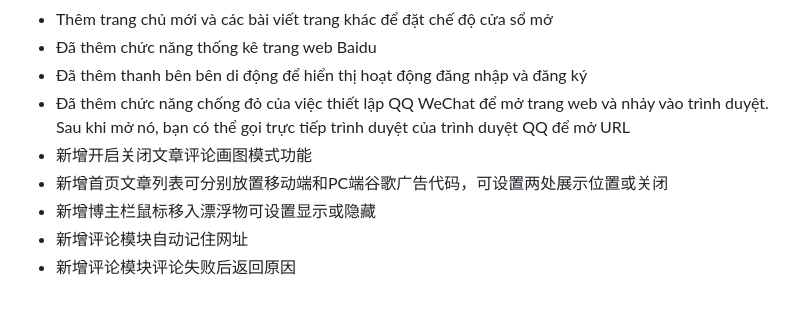
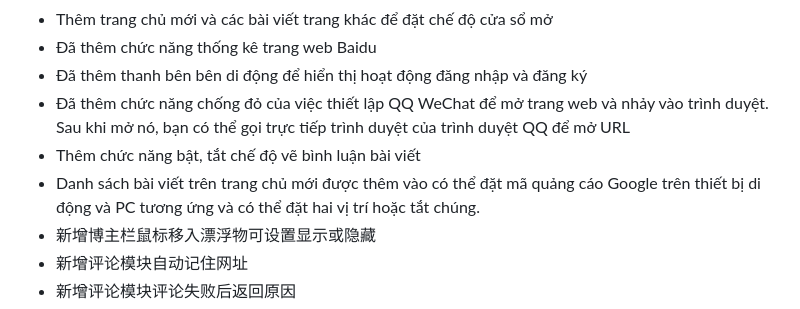
Before and after one commit to Hong98/Joe, a Markdown page: UPDATE.md, the part around the change. Rendered like a GitHub page.

Commit message:
Cập nhật UPDATE

```diff
--- a/UPDATE.md
+++ b/UPDATE.md
@@ -13,8 +13,8 @@
 - Đã thêm chức năng thống kê trang web Baidu
 - Đã thêm thanh bên bên di động để hiển thị hoạt động đăng nhập và đăng ký
 - Đã thêm chức năng chống đỏ của việc thiết lập QQ WeChat để mở trang web và nhảy vào trình duyệt. Sau khi mở nó, bạn có thể gọi trực tiếp trình duyệt của trình duyệt QQ để mở URL
-- 新增开启关闭文章评论画图模式功能
-- 新增首页文章列表可分别放置移动端和PC端谷歌广告代码，可设置两处展示位置或关闭
+- Thêm chức năng bật, tắt chế độ vẽ bình luận bài viết
+- Danh sách bài viết trên trang chủ mới được thêm vào có thể đặt mã quảng cáo Google trên thiết bị di động và PC tương ứng và có thể đặt hai vị trí hoặc tắt chúng.
 - 新增博主栏鼠标移入漂浮物可设置显示或隐藏
 - 新增评论模块自动记住网址
 - 新增评论模块评论失败后返回原因
```
